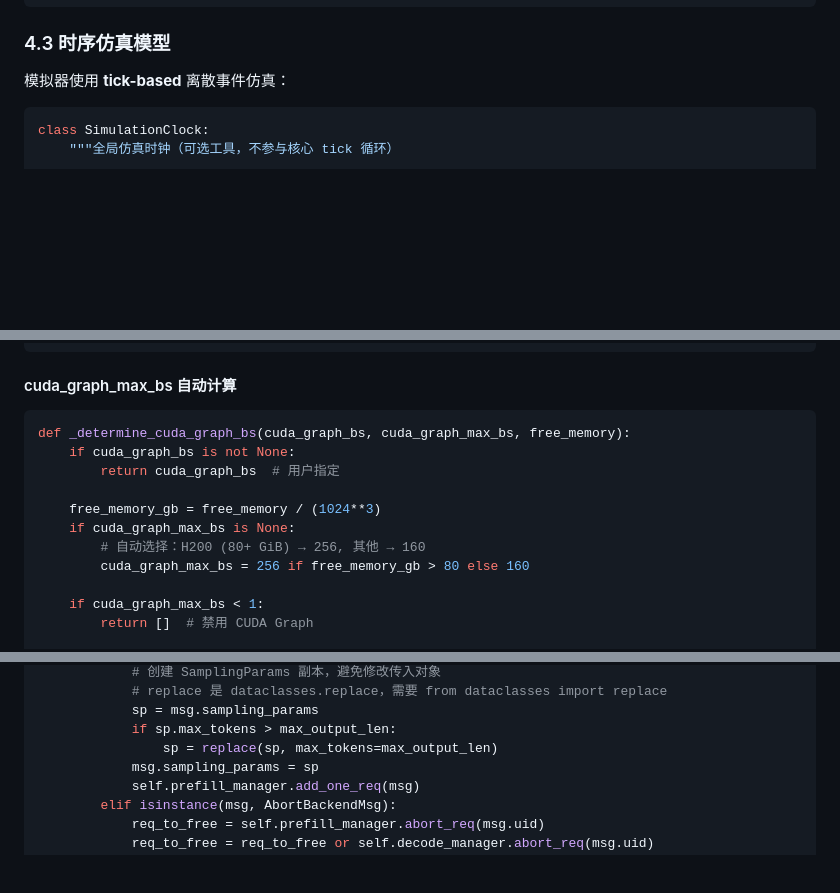
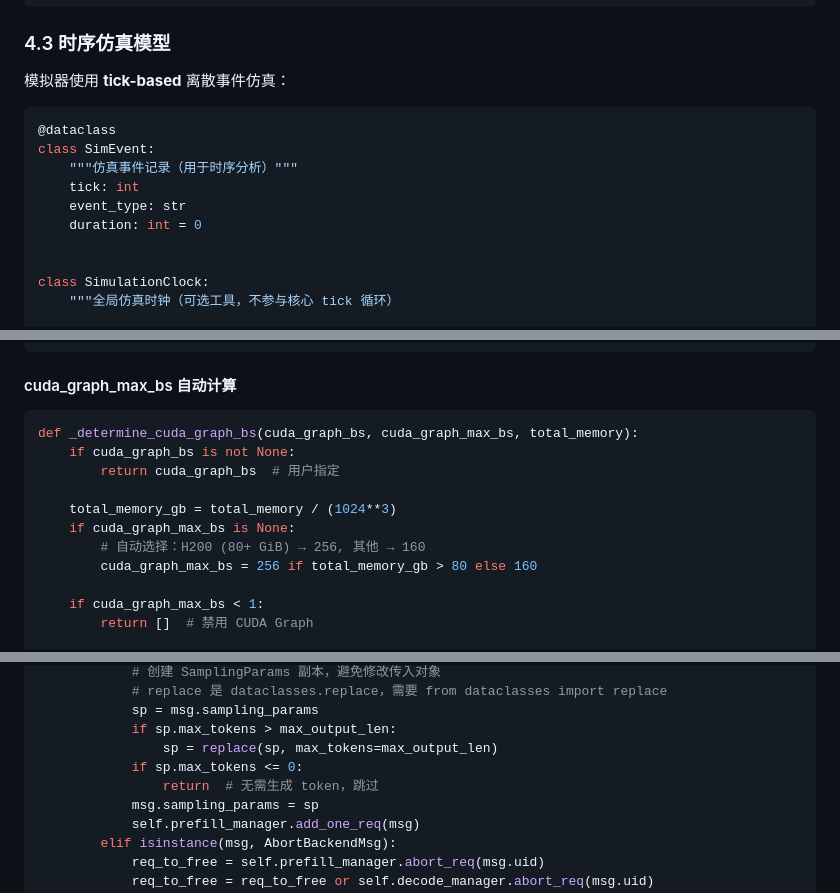
Before and after one commit to Limixxx/inferflux, a Markdown page: docs/SGLang_Simulator_Technical_Report.md, 3 parts joined by grey strips. Drawn GitHub-style; blank space fills up the shorter version.

````diff
--- a/docs/SGLang_Simulator_Technical_Report.md
+++ b/docs/SGLang_Simulator_Technical_Report.md
@@ -984,6 +984,14 @@ class ModelConfig:
 模拟器使用 **tick-based** 离散事件仿真：
 
 ```python
+@dataclass
+class SimEvent:
+    """仿真事件记录（用于时序分析）"""
+    tick: int
+    event_type: str
+    duration: int = 0
+
+
 class SimulationClock:
     """全局仿真时钟（可选工具，不参与核心 tick 循环）
 
@@ -2303,14 +2312,14 @@ def check_integrity(self) -> None:
 #### cuda_graph_max_bs 自动计算
 
 ```python
-def _determine_cuda_graph_bs(cuda_graph_bs, cuda_graph_max_bs, free_memory):
+def _determine_cuda_graph_bs(cuda_graph_bs, cuda_graph_max_bs, total_memory):
     if cuda_graph_bs is not None:
         return cuda_graph_bs  # 用户指定
 
-    free_memory_gb = free_memory / (1024**3)
+    total_memory_gb = total_memory / (1024**3)
     if cuda_graph_max_bs is None:
         # 自动选择：H200 (80+ GiB) → 256, 其他 → 160
-        cuda_graph_max_bs = 256 if free_memory_gb > 80 else 160
+        cuda_graph_max_bs = 256 if total_memory_gb > 80 else 160
 
     if cuda_graph_max_bs < 1:
         return []  # 禁用 CUDA Graph
@@ -2712,6 +2721,8 @@ class SimScheduler(SchedulerIOMixin):
             sp = msg.sampling_params
             if sp.max_tokens > max_output_len:
                 sp = replace(sp, max_tokens=max_output_len)
+            if sp.max_tokens <= 0:
+                return  # 无需生成 token，跳过
             msg.sampling_params = sp
             self.prefill_manager.add_one_req(msg)
         elif isinstance(msg, AbortBackendMsg):
````
Also changed, not shown: other parts of docs/SGLang_Simulator_Technical_Report.md (+1 -0 lines), docs/README.es-ES.md (deleted, +0 -43 lines), docs/README.zh-CN.md (deleted, +0 -42 lines).
